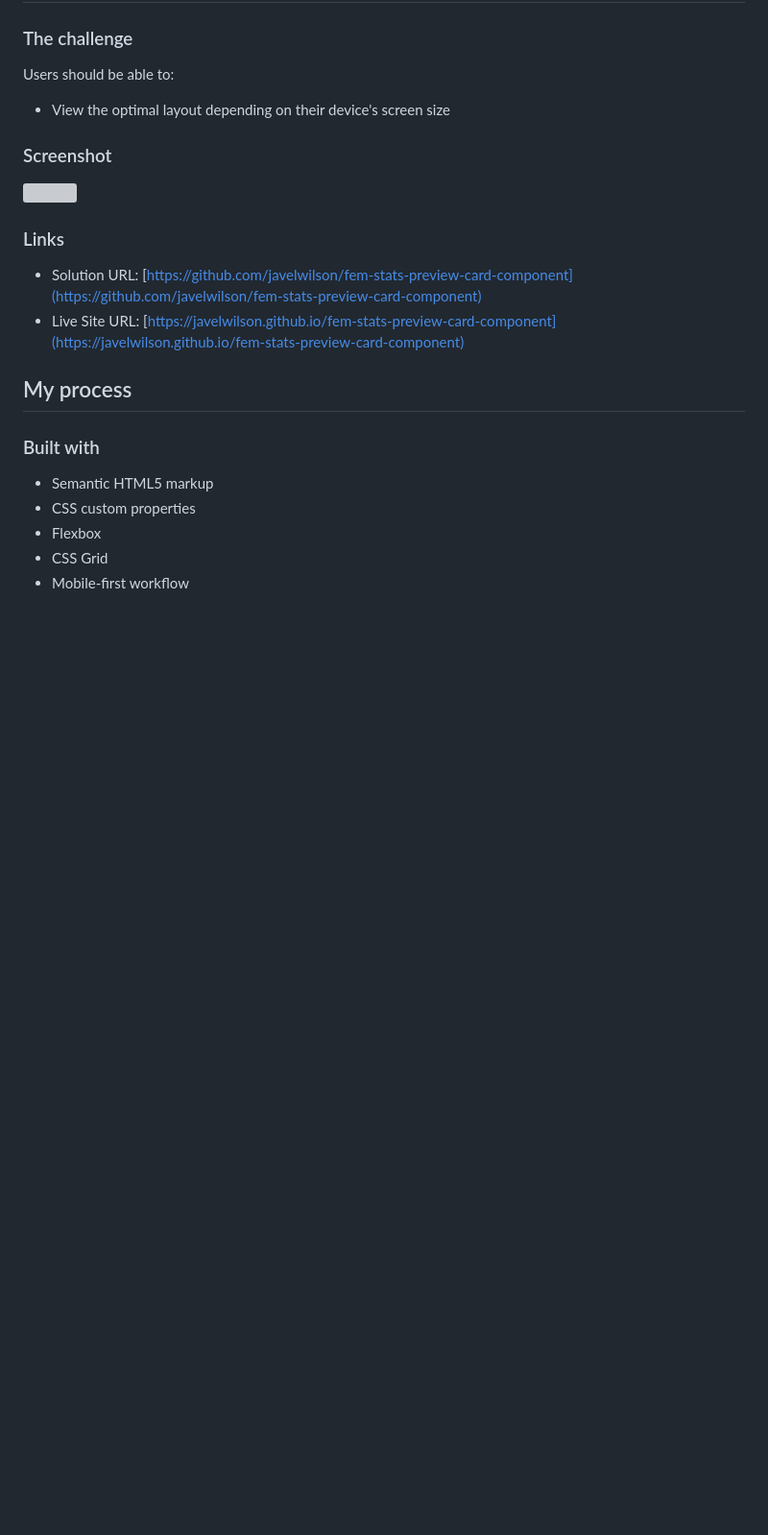
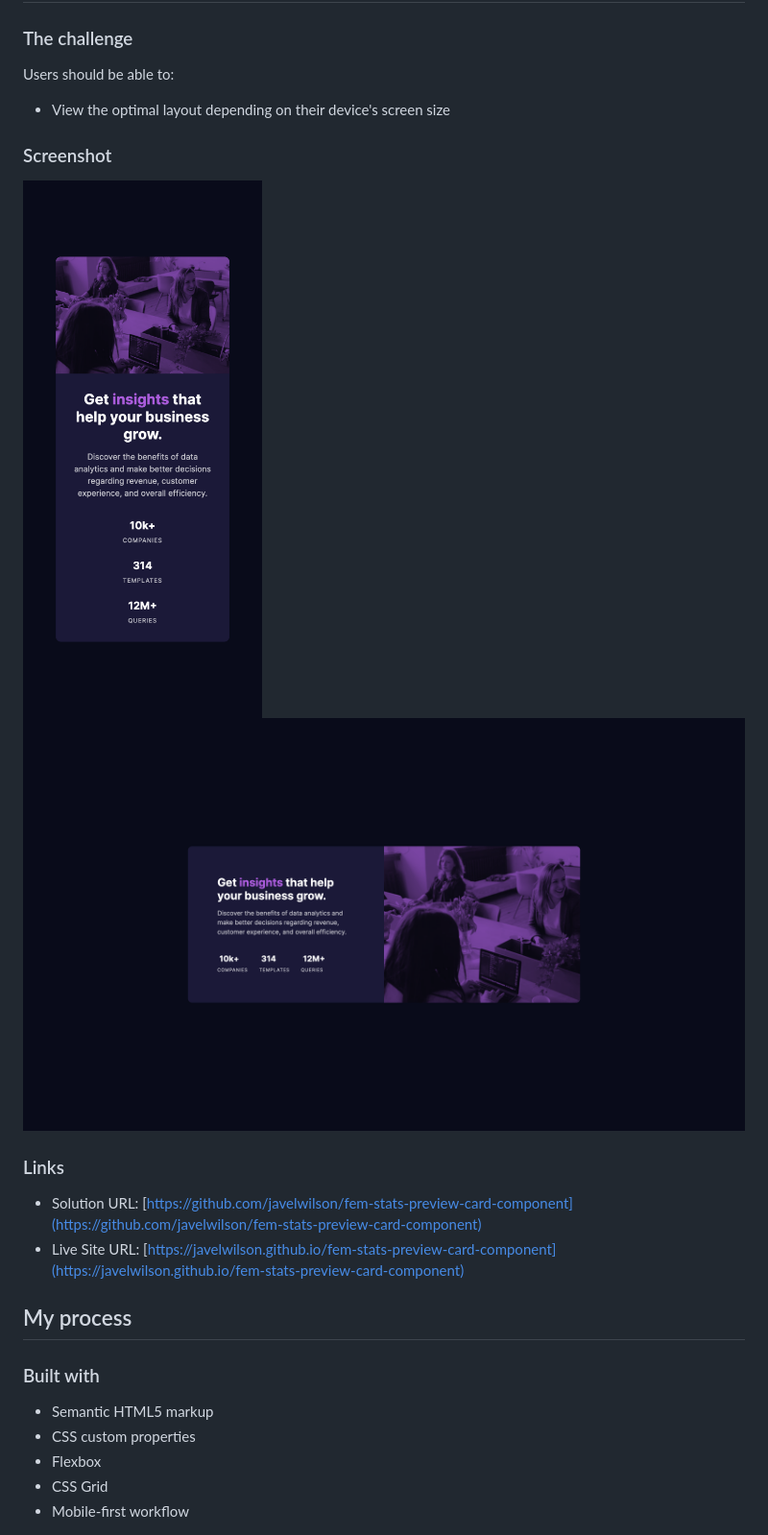
Before and after one commit to javelwill/fem-stats-preview-card-component, a Markdown page: README.md, the part around the change. Shown: that part at 96% size. GitHub-like rendering; pictures changed too: screenshot01.png (added), screenshot02.png (added); blank space fills up the shorter version; grey boxes are pictures that could not be loaded.

```diff
--- a/README.md
+++ b/README.md
@@ -26,7 +26,8 @@ Users should be able to:
 
 ### Screenshot
 
-![](./screenshot.jpg)
+![](./screenshot01.png)
+![](./screenshot02.png)
 
 ### Links
 
```
